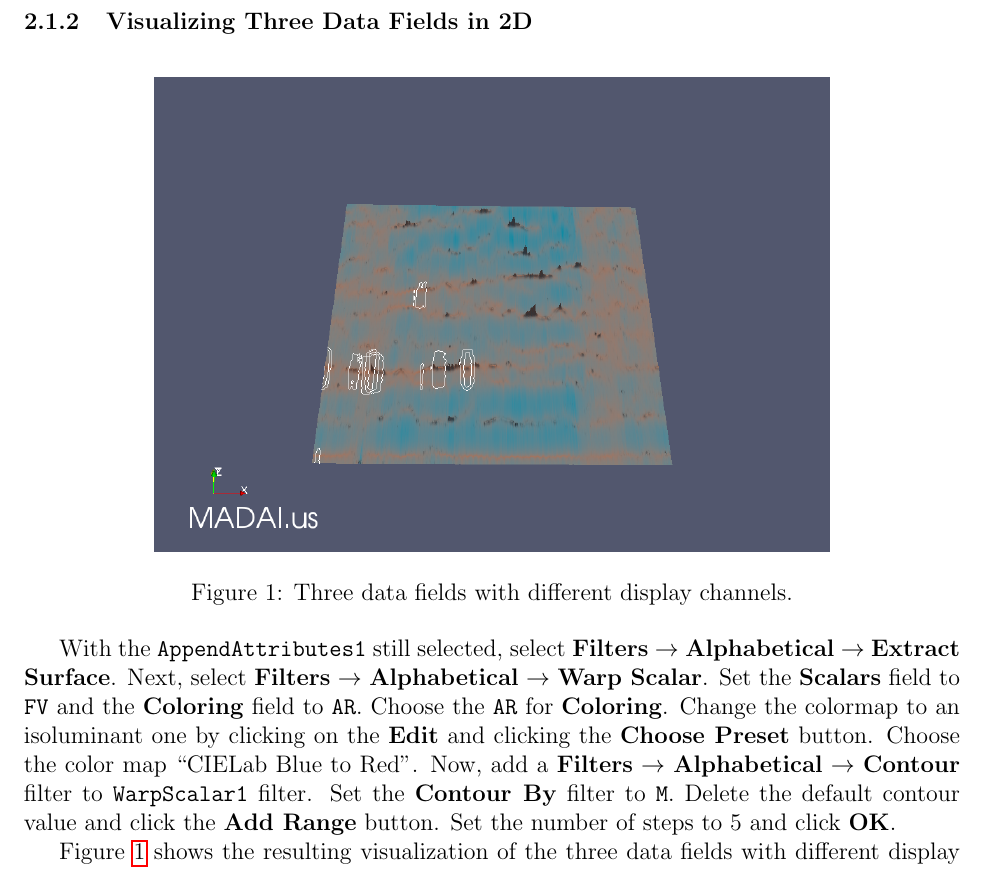
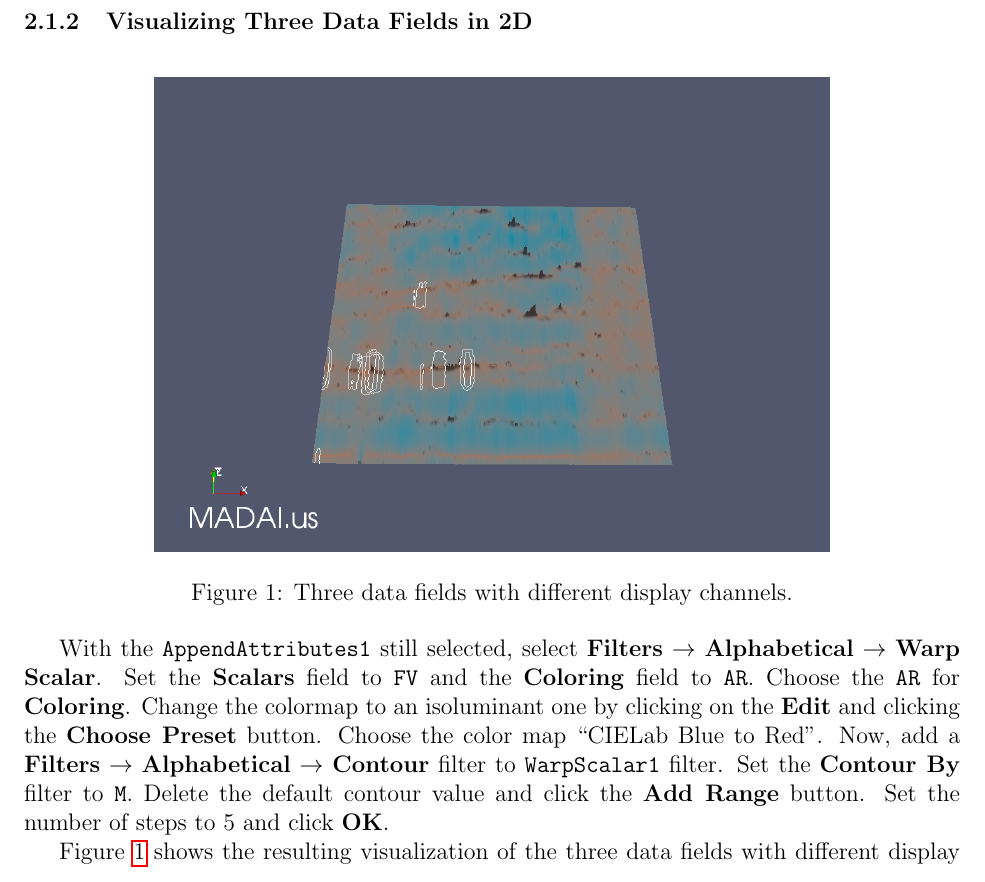
Before and after one commit to MADAI/MADAIWorkbench, a LaTeX document (Tutorial/MADAIWorkbenchTutorial.tex): part of page 3 of 10, cut so that both start at the same text. Compiled offline with pdfLaTeX.

Commit message:
Removed unnecessary Extract Surface filter

```diff
--- a/Tutorial/MADAIWorkbenchTutorial.tex
+++ b/Tutorial/MADAIWorkbenchTutorial.tex
@@ -83,7 +83,7 @@ Click on \filterinstance{AppendAttributes1} and choose \menu{File} $\rightarrow$
    \label{fig:ThreeScalarsCombined}
 \end{figure}
 
-With the \filterinstance{AppendAttributes1} still selected, select \filter{Filters} $\rightarrow$ \filter{Alphabetical} $\rightarrow$ \filter{Extract Surface}. Next, select \filter{Filters} $\rightarrow$ \filter{Alphabetical} $\rightarrow$ \filter{Warp Scalar}. Set the \setting{Scalars} field to \field{FV} and the \setting{Coloring} field to \field{AR}. Choose the \field{AR} for \setting{Coloring}. Change the colormap to an isoluminant one by clicking on the \setting{Edit} and clicking the \setting{Choose Preset} button. Choose the color map ``CIELab Blue to Red''.  Now, add a \menu{Filters} $\rightarrow$ \menu{Alphabetical} $\rightarrow$ \menu{Contour} filter to \filterinstance{WarpScalar1} filter. Set the \setting{Contour By} filter to \field{M}. Delete the default contour value and click the \setting{Add Range} button. Set the number of steps to 5 and click \setting{OK}.
+With the \filterinstance{AppendAttributes1} still selected, select \filter{Filters} $\rightarrow$ \filter{Alphabetical} $\rightarrow$ \filter{Warp Scalar}. Set the \setting{Scalars} field to \field{FV} and the \setting{Coloring} field to \field{AR}. Choose the \field{AR} for \setting{Coloring}. Change the colormap to an isoluminant one by clicking on the \setting{Edit} and clicking the \setting{Choose Preset} button. Choose the color map ``CIELab Blue to Red''.  Now, add a \menu{Filters} $\rightarrow$ \menu{Alphabetical} $\rightarrow$ \menu{Contour} filter to \filterinstance{WarpScalar1} filter. Set the \setting{Contour By} filter to \field{M}. Delete the default contour value and click the \setting{Add Range} button. Set the number of steps to 5 and click \setting{OK}.
 
 Figure \ref{fig:ThreeScalarsCombined} shows the resulting visualization of the three data fields with different display channels (\field{FV} mapped to height surface, \field{AR} mapped to color scale, and \field{M} mapped to isocontour lines).
 
```
